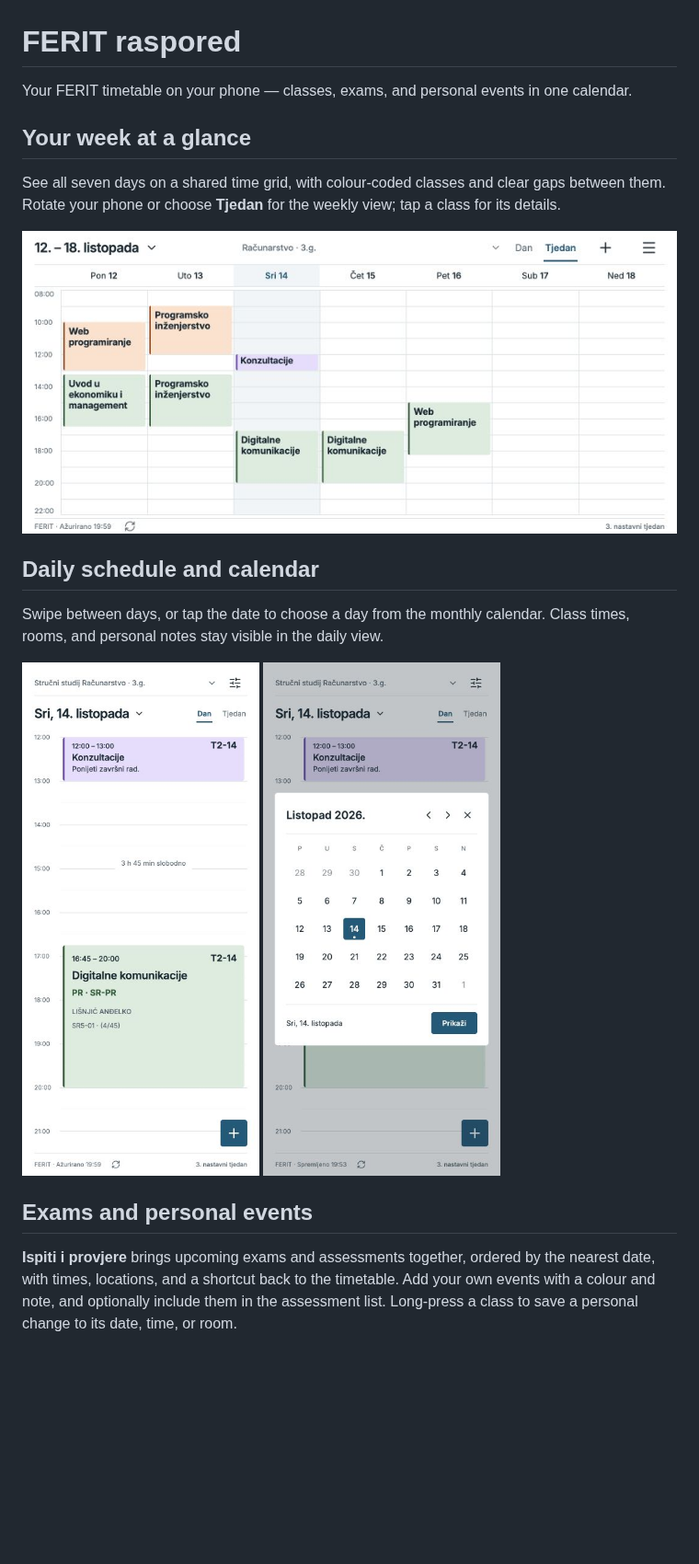
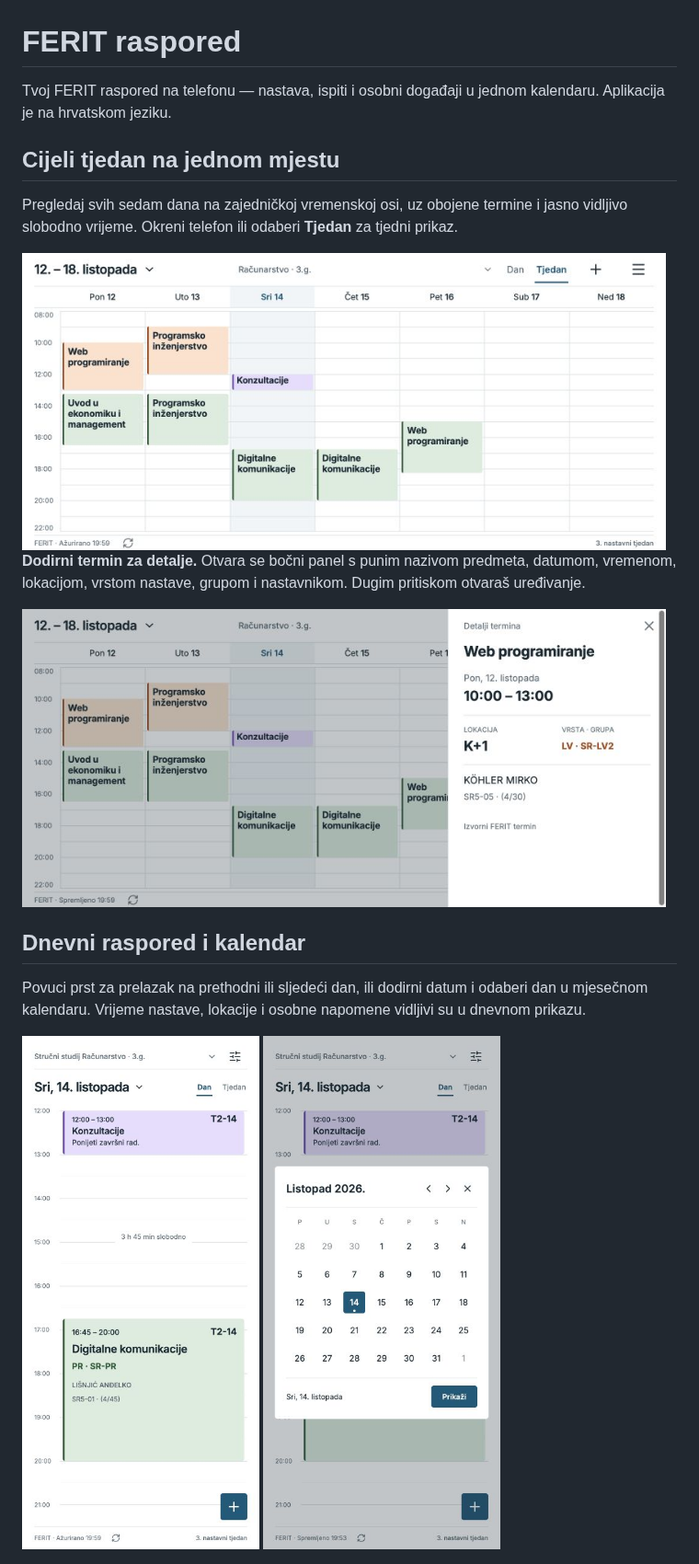
Before and after one commit to KTihana/FERIT-raspored, a Markdown page: README.md, the part around one of its changes. Shown at 92% size. Drawn GitHub-style; blank space fills up the shorter version.

```diff
--- a/README.md
+++ b/README.md
@@ -1,20 +1,20 @@
 # FERIT raspored
 
-Your FERIT timetable on your phone — classes, exams, and personal events in one calendar.
+Tvoj FERIT raspored na telefonu — nastava, ispiti i osobni događaji u jednom kalendaru. Aplikacija je na hrvatskom jeziku.
 
-## Your week at a glance
+## Cijeli tjedan na jednom mjestu
 
-See all seven days on a shared time grid, with colour-coded classes and clear gaps between them. Rotate your phone or choose **Tjedan** for the weekly view; tap a class for its details.
+Pregledaj svih sedam dana na zajedničkoj vremenskoj osi, uz obojene termine i jasno vidljivo slobodno vrijeme. Okreni telefon ili odaberi **Tjedan** za tjedni prikaz.
 
-<img src="docs/07-week.jpg" width="900" alt="Weekly calendar with classes, a personal event, and free time between sessions">
+<img src="docs/07-week.jpg" width="700" height="323" alt="Tjedni kalendar s nastavom, osobnim događajem i slobodnim vremenom između termina">
 
-## Daily schedule and calendar
+**Dodirni termin za detalje.** Otvara se bočni panel s punim nazivom predmeta, datumom, vremenom, lokacijom, vrstom nastave, grupom i nastavnikom. Dugim pritiskom otvaraš uređivanje.
 
-Swipe between days, or tap the date to choose a day from the monthly calendar. Class times, rooms, and personal notes stay visible in the daily view.
+<img src="docs/08-week-details.jpg" width="700" height="323" alt="Tjedni raspored nakon dodira termina, s otvorenim bočnim panelom za Web programiranje">
 
-<img src="docs/01-day.jpg" width="280" alt="Daily timetable with class times, rooms, and a personal consultation"> <img src="docs/15-calendar.jpg" width="280" alt="Monthly calendar for jumping to a specific date">
+## Dnevni raspored i kalendar
 
-## Exams and personal events
+Povuci prst za prelazak na prethodni ili sljedeći dan, ili dodirni datum i odaberi dan u mjesečnom kalendaru. Vrijeme nastave, lokacije i osobne napomene vidljivi su u dnevnom prikazu.
 
-**Ispiti i provjere** brings upcoming exams and assessments together, ordered by the nearest date, with times, locations, and a shortcut back to the timetable. Add your own events with a colour and note, and optionally include them in the assessment list. Long-press a class to save a personal change to its date, time, or room.
+<img src="docs/01-day.jpg" width="280" height="606" alt="Dnevni raspored s vremenima nastave, lokacijama i osobnim konzultacijama"> <img src="docs/15-calendar.jpg" width="280" height="606" alt="Mjesečni kalendar za odabir određenog datuma">
 
```
Also changed, not shown: other parts of README.md (+17 -13 lines), docs/19-upcoming-exams-full.png (added).
